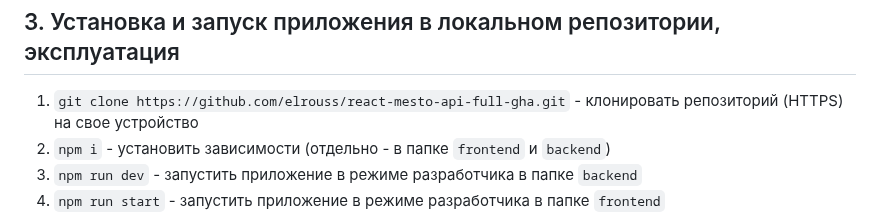
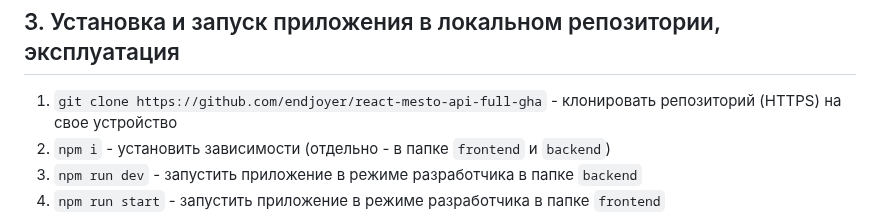
Before and after one commit to endjoyer/react-mesto-api-full-gha, a Markdown page: README.md, the part around the change. Drawn GitHub-style.

```diff
--- a/README.md
+++ b/README.md
@@ -72,7 +72,7 @@ https://www.figma.com/file/5H3gsn5lIGPwzBPby9jAOo/Sprint-14-RU?node-id=0%3A1
 <div align="right">(<a href="#summary">к оглавлению</a>)</div>
 
 <a name="installation"><h2>3. Установка и запуск приложения в локальном репозитории, эксплуатация</h2></a>
-1. `git clone https://github.com/elrouss/react-mesto-api-full-gha.git` - клонировать репозиторий (HTTPS) на свое устройство
+1. `git clone https://github.com/endjoyer/react-mesto-api-full-gha` - клонировать репозиторий (HTTPS) на свое устройство
 2. `npm i` - установить зависимости (отдельно - в папке `frontend` и `backend`)
 3. `npm run dev` - запустить приложение в режиме разработчика в папке `backend`
 4. `npm run start` - запустить приложение в режиме разработчика в папке `frontend`
```
